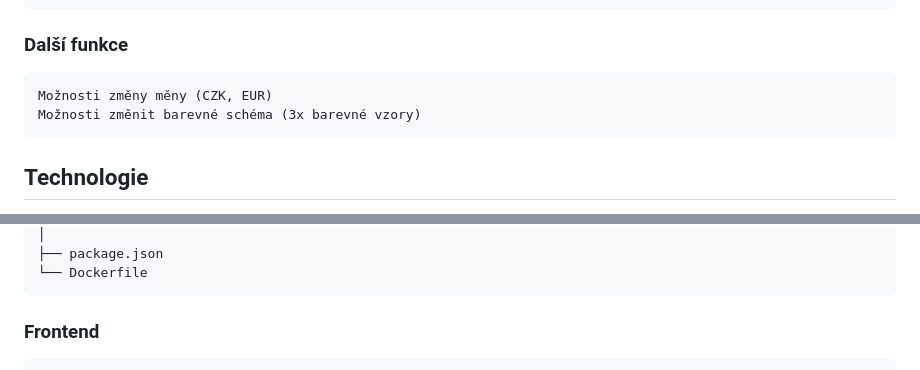
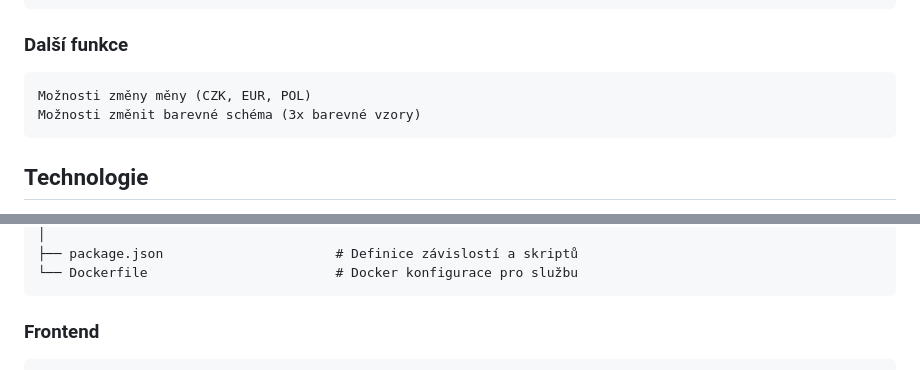
Before and after one commit to sakJH/GymNest, a Markdown page: README.md, 2 parts joined by grey strips. GitHub-like rendering.

````diff
--- a/README.md
+++ b/README.md
@@ -52,7 +52,7 @@ Notifikace a připomenutí rezervací.
 
 ### Další funkce
 ```
-Možnosti změny měny (CZK, EUR)
+Možnosti změny měny (CZK, EUR, POL)
 Možnosti změnit barevné schéma (3x barevné vzory)
 ```
 
@@ -327,6 +354,6 @@ booking-service/
 │
-├── package.json
-└── Dockerfile
+├── package.json                      # Definice závislostí a skriptů
+└── Dockerfile                        # Docker konfigurace pro službu
 ```
 
 ### Frontend
````
Also changed, not shown: other parts of README.md (+48 -21 lines).
